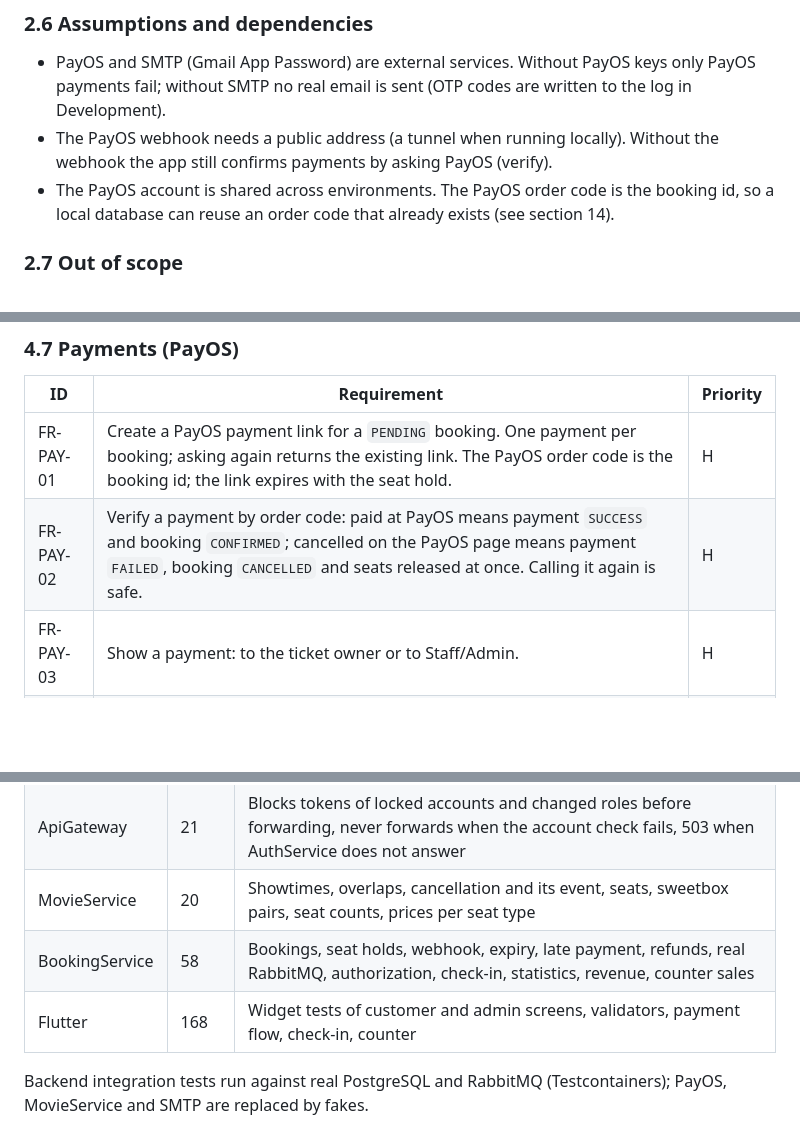
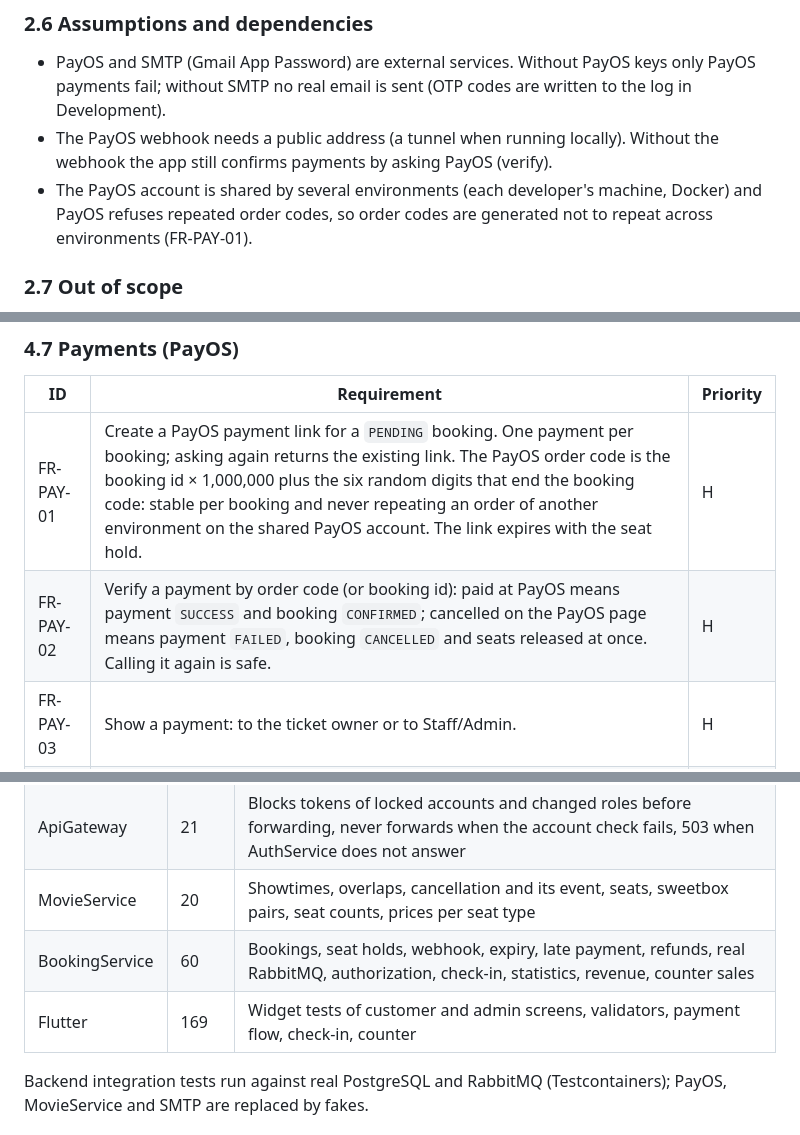
Before and after one commit to PRM393-Cinema/Cinema, a Markdown page: docs/SRS_EN.md, 3 parts joined by grey strips. GitHub-like rendering; blank space fills up the shorter version.

```diff
--- a/docs/SRS_EN.md
+++ b/docs/SRS_EN.md
@@ -139,7 +139,7 @@ An account can have several roles. A Staff or Admin account signed in to the cus
 
 - PayOS and SMTP (Gmail App Password) are external services. Without PayOS keys only PayOS payments fail; without SMTP no real email is sent (OTP codes are written to the log in Development).
 - The PayOS webhook needs a public address (a tunnel when running locally). Without the webhook the app still confirms payments by asking PayOS (verify).
-- The PayOS account is shared across environments. The PayOS order code is the booking id, so a local database can reuse an order code that already exists (see section 14).
+- The PayOS account is shared by several environments (each developer's machine, Docker) and PayOS refuses repeated order codes, so order codes are generated not to repeat across environments (FR-PAY-01).
 
 ### 2.7 Out of scope
 
@@ -288,8 +288,8 @@ Priority: **H** (must have), **M** (important), **L** (nice to have).
 
 | ID | Requirement | Priority |
 |---|---|---|
-| FR-PAY-01 | Create a PayOS payment link for a `PENDING` booking. One payment per booking; asking again returns the existing link. The PayOS order code is the booking id; the link expires with the seat hold. | H |
-| FR-PAY-02 | Verify a payment by order code: paid at PayOS means payment `SUCCESS` and booking `CONFIRMED`; cancelled on the PayOS page means payment `FAILED`, booking `CANCELLED` and seats released at once. Calling it again is safe. | H |
+| FR-PAY-01 | Create a PayOS payment link for a `PENDING` booking. One payment per booking; asking again returns the existing link. The PayOS order code is the booking id × 1,000,000 plus the six random digits that end the booking code: stable per booking and never repeating an order of another environment on the shared PayOS account. The link expires with the seat hold. | H |
+| FR-PAY-02 | Verify a payment by order code (or booking id): paid at PayOS means payment `SUCCESS` and booking `CONFIRMED`; cancelled on the PayOS page means payment `FAILED`, booking `CANCELLED` and seats released at once. Calling it again is safe. | H |
 | FR-PAY-03 | Show a payment: to the ticket owner or to Staff/Admin. | H |
 | FR-PAY-04 | Customers see their payment history. | M |
 | FR-PAY-05 | Show the payments of a booking. | M |
@@ -613,8 +613,8 @@ Check-in is the `checkedInAt` attribute of a `CONFIRMED` ticket, not a separate
 | AuthService | 27 | Registration, OTP and OTP lockout, sign-in, refresh rotation, sign-out, account locking, role changes, field validation |
 | ApiGateway | 21 | Blocks tokens of locked accounts and changed roles before forwarding, never forwards when the account check fails, 503 when AuthService does not answer |
 | MovieService | 20 | Showtimes, overlaps, cancellation and its event, seats, sweetbox pairs, seat counts, prices per seat type |
-| BookingService | 58 | Bookings, seat holds, webhook, expiry, late payment, refunds, real RabbitMQ, authorization, check-in, statistics, revenue, counter sales |
-| Flutter | 168 | Widget tests of customer and admin screens, validators, payment flow, check-in, counter |
+| BookingService | 60 | Bookings, seat holds, webhook, expiry, late payment, refunds, real RabbitMQ, authorization, check-in, statistics, revenue, counter sales |
+| Flutter | 169 | Widget tests of customer and admin screens, validators, payment flow, check-in, counter |
 
 Backend integration tests run against real PostgreSQL and RabbitMQ (Testcontainers); PayOS, MovieService and SMTP are replaced by fakes.
 
```
Also changed, not shown: other parts of docs/SRS_EN.md (+0 -1 lines), docs/SRS_VI.md (+5 -6 lines).
